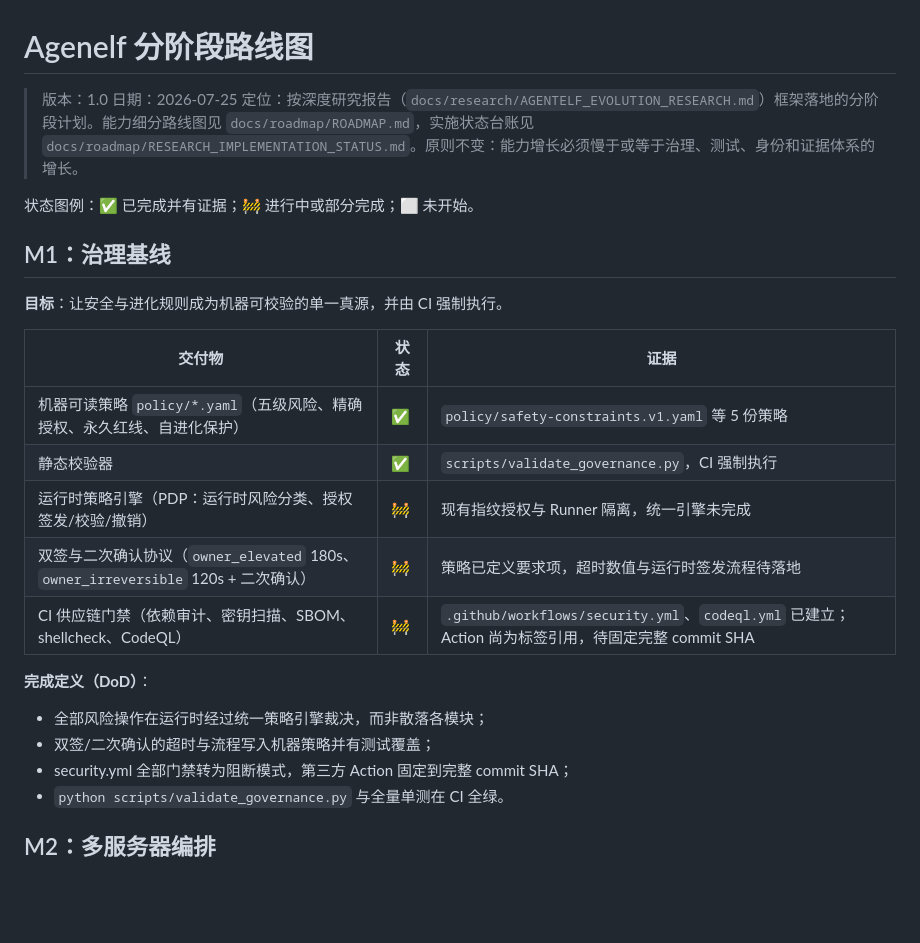
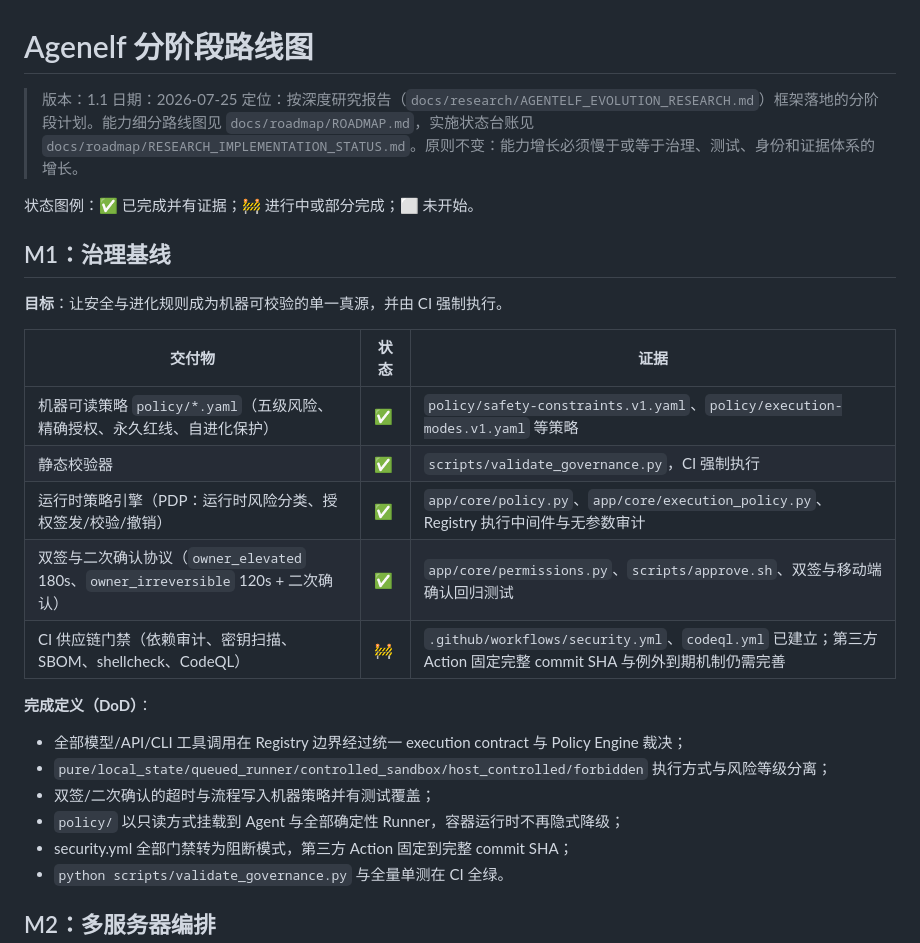
Before and after one commit to siyrs/agenelf, a Markdown page: docs/ROADMAP.md, the part around the change. Drawn GitHub-style; blank space fills up the shorter version.

Commit message:
docs: mark unified runtime policy enforcement complete

```diff
--- a/docs/ROADMAP.md
+++ b/docs/ROADMAP.md
@@ -1,6 +1,6 @@
 # Agenelf 分阶段路线图
 
-> 版本：1.0
+> 版本：1.1
 > 日期：2026-07-25
 > 定位：按深度研究报告（`docs/research/AGENTELF_EVOLUTION_RESEARCH.md`）框架落地的分阶段计划。能力细分路线图见 `docs/roadmap/ROADMAP.md`，实施状态台账见 `docs/roadmap/RESEARCH_IMPLEMENTATION_STATUS.md`。原则不变：能力增长必须慢于或等于治理、测试、身份和证据体系的增长。
 
@@ -12,16 +12,18 @@
 
 | 交付物 | 状态 | 证据 |
 |---|---|---|
-| 机器可读策略 `policy/*.yaml`（五级风险、精确授权、永久红线、自进化保护） | ✅ | `policy/safety-constraints.v1.yaml` 等 5 份策略 |
+| 机器可读策略 `policy/*.yaml`（五级风险、精确授权、永久红线、自进化保护） | ✅ | `policy/safety-constraints.v1.yaml`、`policy/execution-modes.v1.yaml` 等策略 |
 | 静态校验器 | ✅ | `scripts/validate_governance.py`，CI 强制执行 |
-| 运行时策略引擎（PDP：运行时风险分类、授权签发/校验/撤销） | 🚧 | 现有指纹授权与 Runner 隔离，统一引擎未完成 |
-| 双签与二次确认协议（`owner_elevated` 180s、`owner_irreversible` 120s + 二次确认） | 🚧 | 策略已定义要求项，超时数值与运行时签发流程待落地 |
-| CI 供应链门禁（依赖审计、密钥扫描、SBOM、shellcheck、CodeQL） | 🚧 | `.github/workflows/security.yml`、`codeql.yml` 已建立；Action 尚为标签引用，待固定完整 commit SHA |
+| 运行时策略引擎（PDP：运行时风险分类、授权签发/校验/撤销） | ✅ | `app/core/policy.py`、`app/core/execution_policy.py`、Registry 执行中间件与无参数审计 |
+| 双签与二次确认协议（`owner_elevated` 180s、`owner_irreversible` 120s + 二次确认） | ✅ | `app/core/permissions.py`、`scripts/approve.sh`、双签与移动端确认回归测试 |
+| CI 供应链门禁（依赖审计、密钥扫描、SBOM、shellcheck、CodeQL） | 🚧 | `.github/workflows/security.yml`、`codeql.yml` 已建立；第三方 Action 固定完整 commit SHA 与例外到期机制仍需完善 |
 
 **完成定义（DoD）**：
 
-- 全部风险操作在运行时经过统一策略引擎裁决，而非散落各模块；
+- 全部模型/API/CLI 工具调用在 Registry 边界经过统一 execution contract 与 Policy Engine 裁决；
+- `pure/local_state/queued_runner/controlled_sandbox/host_controlled/forbidden` 执行方式与风险等级分离；
 - 双签/二次确认的超时与流程写入机器策略并有测试覆盖；
+- `policy/` 以只读方式挂载到 Agent 与全部确定性 Runner，容器运行时不再隐式降级；
 - security.yml 全部门禁转为阻断模式，第三方 Action 固定到完整 commit SHA；
 - `python scripts/validate_governance.py` 与全量单测在 CI 全绿。
 
```
